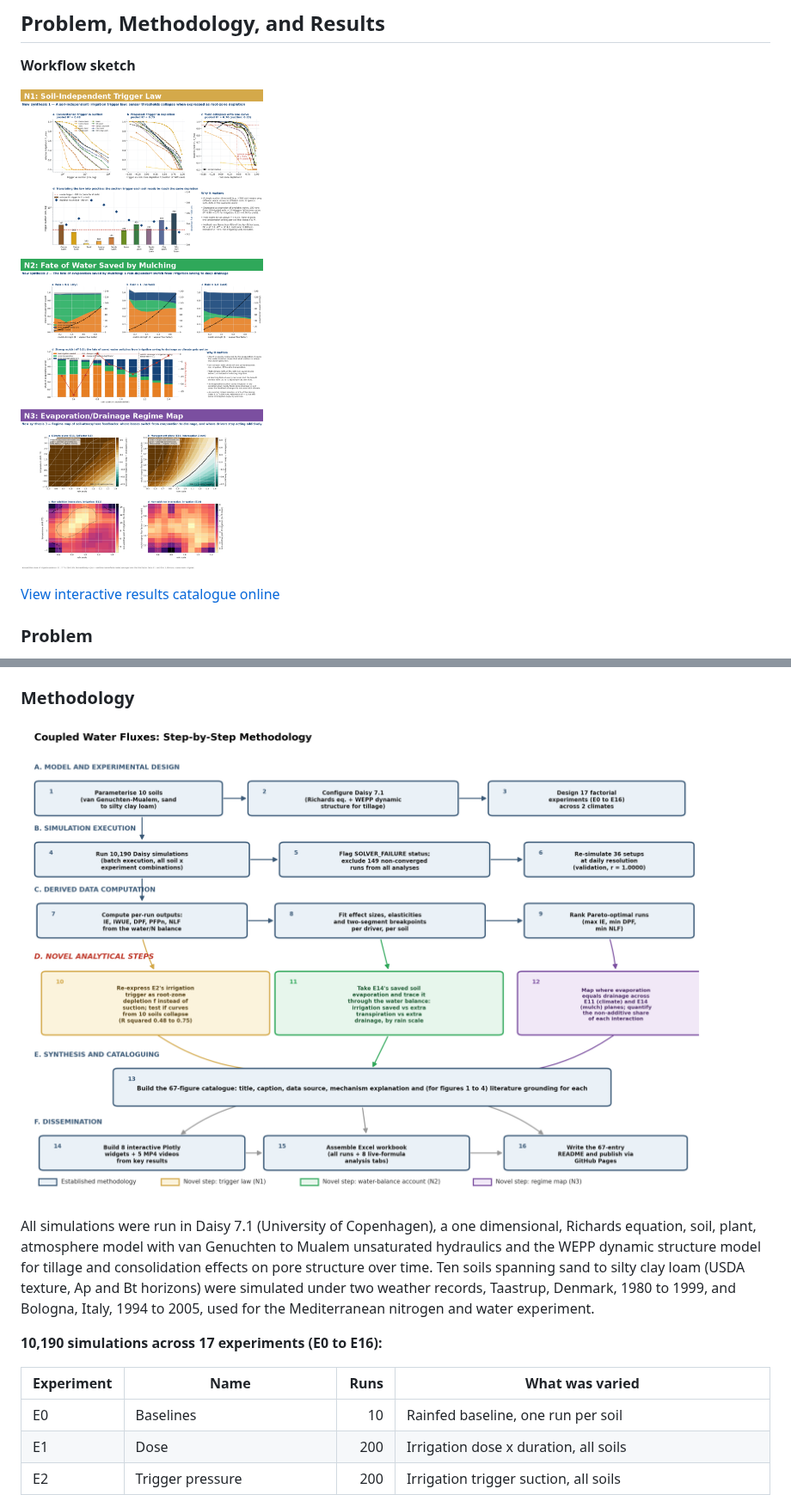
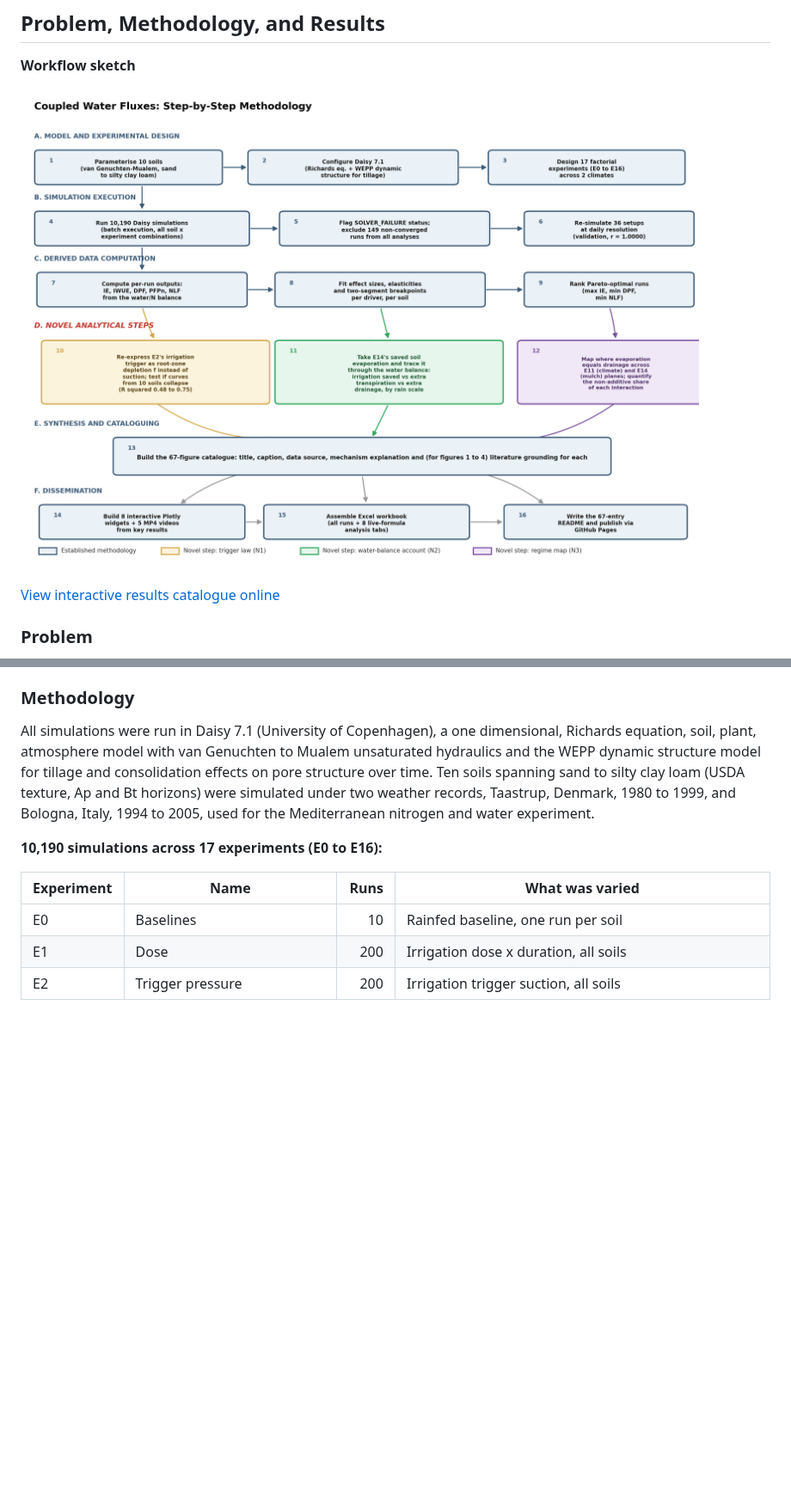
Before and after one commit to halilunaziru73-creator/Coupled-Water-Fluxes-Pore-Scale-Dynamics-Precision-Irrigation-Mulching-Feedback-Loops, a Markdown page: README.md, 2 parts joined by grey strips. Shown at 86% size. GitHub-like rendering; pictures changed too: methodology_diagram.png (deleted), workflow_sketch.png; blank space fills up the shorter version.

Commit message:
Replace workflow_sketch.png with the actual step-by-step methodology diagram (was a composite of result figures), matching the workflow_sketch.png pattern used in other repos

```diff
--- a/README.md
+++ b/README.md
@@ -17,8 +17,6 @@
 Precision irrigation and evaporation control mulching are usually studied and tuned one soil at a time, so a trigger setting, sensor depth or mulch strength that works well on one soil is often reported without stating how much of that result is the management choice and how much is simply the soil's own pore structure acting underneath it. Two practical questions follow directly from this gap. First, when a fixed suction based trigger (for example, minus 300 cm) is deployed across different soils, does it protect yield equally well everywhere, or does it silently allow far more depletion on some soils than others. Second, when mulching saves soil evaporation, is that saved water reliably converted into less irrigation, or can it just as easily end up as extra drainage and nitrate loss depending on the season. This project uses one process based model, one consistent experimental design and ten physically distinct soils to answer both questions directly rather than inferring them from separate single soil studies.
 
 ### Methodology
-
-![Step-by-step methodology diagram](methodology_diagram.png)
 
 All simulations were run in Daisy 7.1 (University of Copenhagen), a one dimensional, Richards equation, soil, plant, atmosphere model with van Genuchten to Mualem unsaturated hydraulics and the WEPP dynamic structure model for tillage and consolidation effects on pore structure over time. Ten soils spanning sand to silty clay loam (USDA texture, Ap and Bt horizons) were simulated under two weather records, Taastrup, Denmark, 1980 to 1999, and Bologna, Italy, 1994 to 2005, used for the Mediterranean nitrogen and water experiment.
 
```
